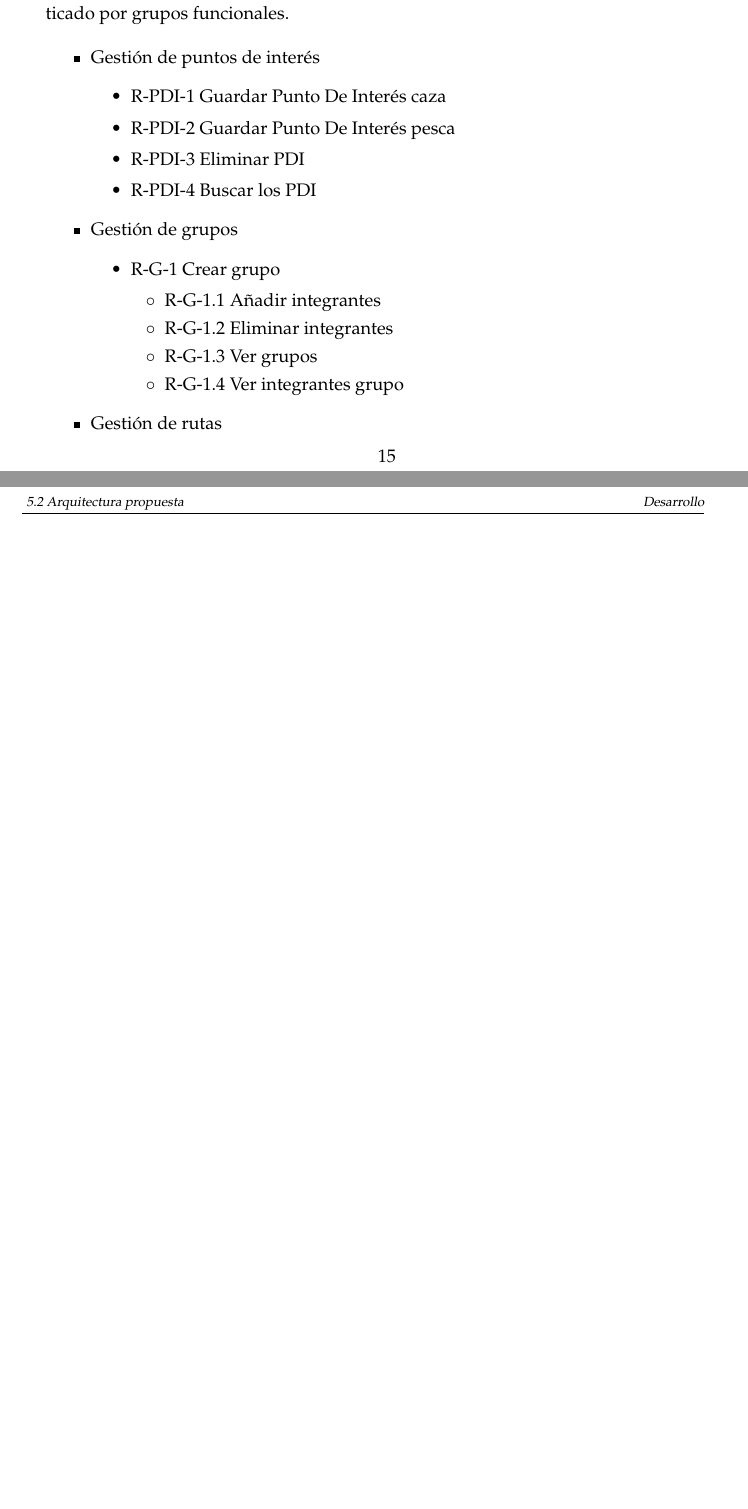
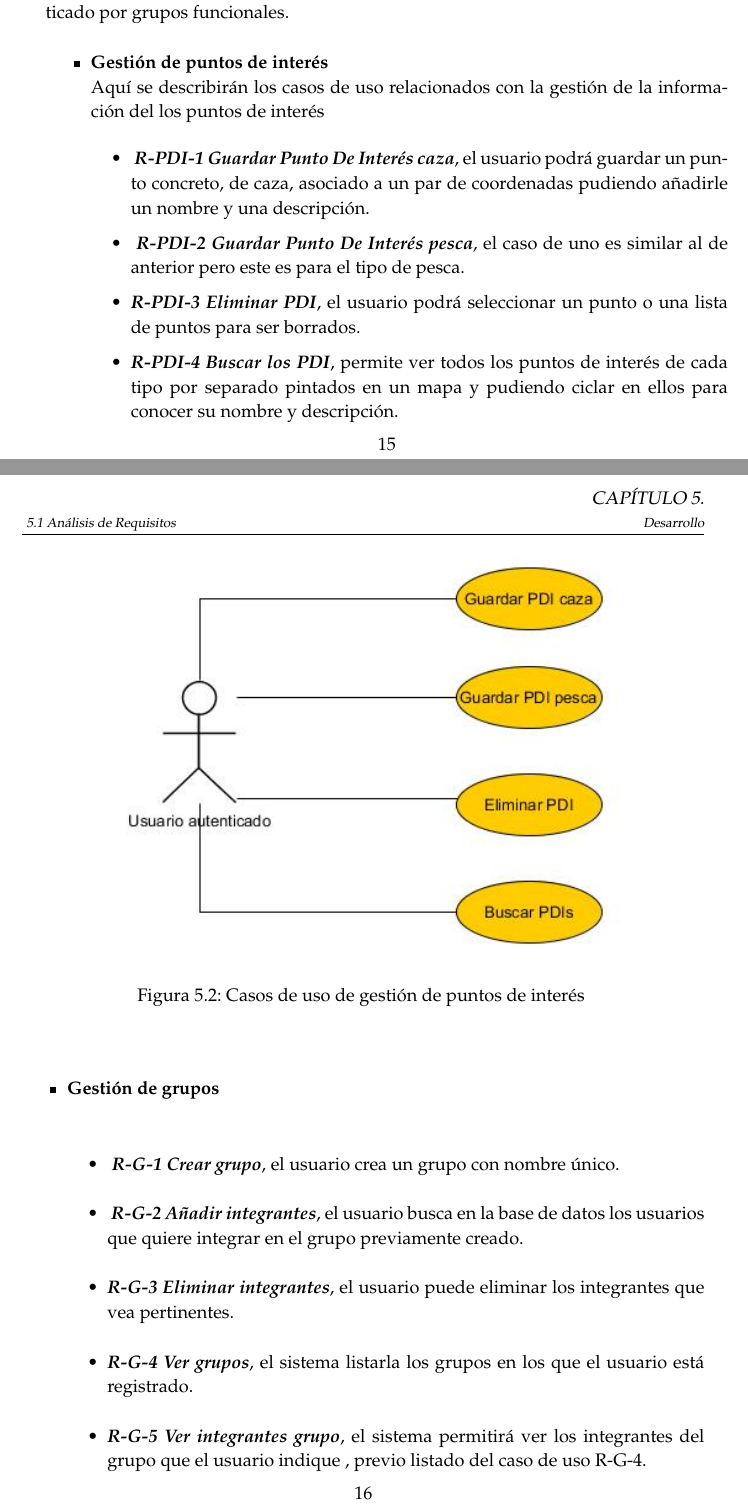
Before and after one commit to albertojara26/mi-memoria, a LaTeX document (TFG.tex, which reads subfiles/desarrollo.tex): two parts of pages 27 and 28 of 41 before the commit and two parts of pages 27 and 28 of 43 after it, joined at a grey line, cut so that both start at the same text, the shorter picture padded with empty space. Compiled offline with pdfLaTeX.

Commit message:
un poco mas

```diff
--- a/subfiles/desarrollo.tex
+++ b/subfiles/desarrollo.tex
@@ -45,24 +45,27 @@ sus credenciales, autenticarse en el  sistema. Se pedirá o nombre del usuario l
 \subsubsection{• Usuario  autenticado}
 Para hacer un poco más comprensible dividiré los casos de uso del usuario autenticado por grupos funcionales.
 \begin{itemize}
-\item Gestión de puntos de interés
+\item \textbf{Gestión de puntos de interés}\\
+Aquí se describirán  los casos de uso relacionados con la gestión  de la  información del  los puntos de interés
 \begin{itemize}
-\item R-PDI-1 Guardar Punto De Interés caza
-\item R-PDI-2 Guardar Punto De Interés pesca
-\item R-PDI-3 Eliminar PDI
-\item R-PDI-4 Buscar los PDI
+\item\textbf{\textit{ R-PDI-1 Guardar Punto De Interés caza}}, el usuario podrá guardar un punto concreto, de caza, asociado a un par de coordenadas pudiendo añadirle un nombre y una descripción.
+\item\textit{ \textbf{R-PDI-2 Guardar Punto De Interés pesca}}, el caso de uno es similar al de anterior pero este es para el tipo de pesca.
+\item \textbf{\textit{R-PDI-3 Eliminar PDI}}, el usuario podrá seleccionar un punto o una lista de puntos para ser borrados.
+\item \textbf{\textit{R-PDI-4 Buscar los PDI}}, permite ver todos los puntos de interés de cada tipo por separado pintados en un mapa y pudiendo ciclar en ellos para conocer su nombre y descripción.
 \end{itemize}
-\item Gestión de grupos
+
+\begin{figure}[H]
+		\centering
+		\includegraphics[width=0.75\textwidth] {PDI.jpg}
+		\caption{Casos de uso de gestión de puntos de interés }
+	\end{figure}
+\item \textbf{Gestión de grupos}
 \begin{itemize}
-\item R-G-1 Crear grupo
-\begin{itemize}
-\item R-G-1.1 Añadir integrantes
-\item R-G-1.2 Eliminar integrantes
-\item R-G-1.3 Ver grupos
-\item R-G-1.4 Ver integrantes grupo
-\end{itemize}
+\item\textbf{ \textit{R-G-1 Crear grupo}}, el usuario crea un grupo con nombre único.
+\item\textbf{\textit{ R-G-2 Añadir integrantes}}, el usuario busca en la base de datos los usuarios que quiere integrar en el grupo previamente creado.
+\item \textbf{\textit{R-G-3 Eliminar integrantes}}, el usuario puede eliminar los integrantes que vea pertinentes.
+\item \textbf{\textit{R-G-4 Ver grupos}}, el sistema listarla los grupos en los que el usuario está registrado.
+\item \textbf{\textit{R-G-5 Ver integrantes grupo}}, el sistema permitirá ver los integrantes del grupo que el usuario indique , previo listado del caso de uso R-G-4.
 
 \end{itemize}
 
-
-\item Gestión de rutas
@@ -69,5 +76,5 @@ Para hacer un poco más comprensible dividiré los casos de uso del usuario aute
+	\end{figure}
+\item \textbf{Gestión de rutas,}el usuario iniciará una navegación privada siendo guardada la ruta seguida.
 \begin{itemize}
-\item R-R-1 Crear ruta privada
+\item \textbf\textit{{R-R-1 Crear ruta privada}}, el usuario registra la ruta con un nombre.
 \begin{itemize}
-\item R-R-1.1 Iniciar ruta
-\item R-R-1.2 Parar ruta
```
Also changed, not shown: PDI.jpg (added), TFG.pdf, grupo.jpg (added), rutas.jpg (added), subfiles/desarrollo.tex (30 more changed lines), 10 other files.
